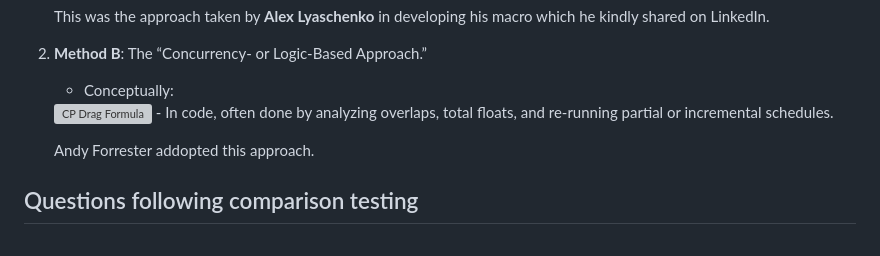
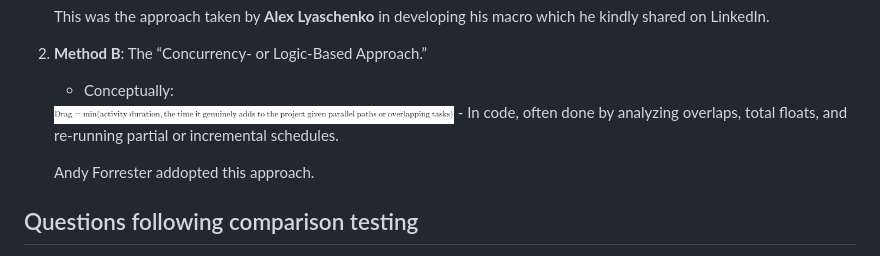
Before and after one commit to foresaa/CPDrag, a Markdown page: Conclusions re Method A & Method B for Calculating CP Drag.md, the part around the change. GitHub-like rendering; grey boxes are pictures that could not be loaded.

```diff
--- a/Conclusions re Method A & Method B for Calculating CP Drag.md
+++ b/Conclusions re Method A & Method B for Calculating CP Drag.md
@@ -24,7 +24,7 @@ Over time, researchers and practitioners have recognized that **two broad approa
 2. **Method B**: The “Concurrency‐ or Logic‐Based Approach.”
 
    - Conceptually:
-    <img src="equation" alt="CP Drag Formula" width="400">
+    <img src="equation.png" alt="CP Drag Formula" width="400">
    - In code, often done by analyzing overlaps, total floats, and re‐running partial or incremental schedules.
 
    Andy Forrester addopted this approach.
```
